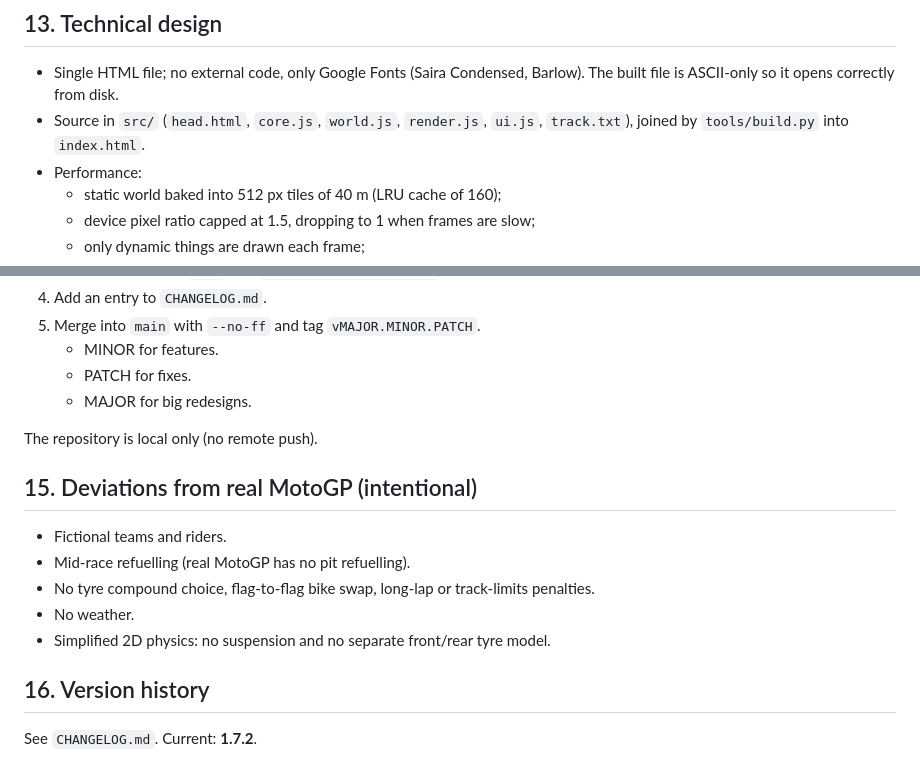
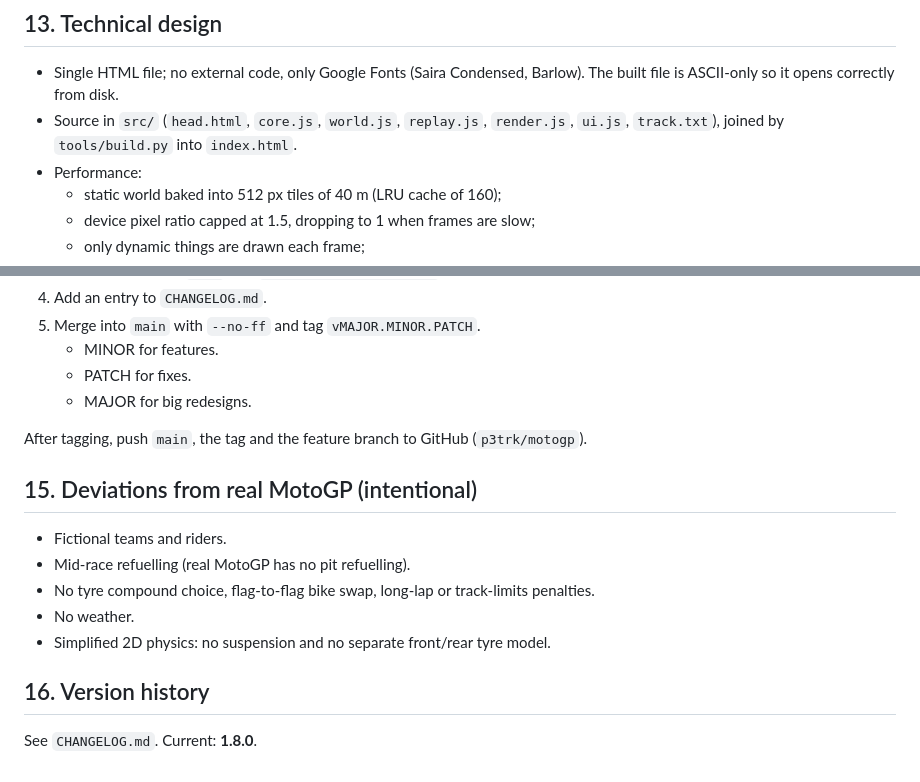
Before and after one commit to p3trk/motogp, a Markdown page: docs/GDD.md, 2 parts joined by grey strips. Drawn GitHub-style.

```diff
--- a/docs/GDD.md
+++ b/docs/GDD.md
@@ -205,7 +258,7 @@ where the ideal speed drops by more than 80 km/h.
 ## 13. Technical design
 
 - Single HTML file; no external code, only Google Fonts (Saira Condensed, Barlow). The built file is ASCII-only so it opens correctly from disk.
-- Source in `src/` (`head.html`, `core.js`, `world.js`, `render.js`, `ui.js`, `track.txt`), joined by `tools/build.py` into `index.html`.
+- Source in `src/` (`head.html`, `core.js`, `world.js`, `replay.js`, `render.js`, `ui.js`, `track.txt`), joined by `tools/build.py` into `index.html`.
 - Performance:
   - static world baked into 512 px tiles of 40 m (LRU cache of 160);
   - device pixel ratio capped at 1.5, dropping to 1 when frames are slow;
@@ -223,7 +276,7 @@ where the ideal speed drops by more than 80 km/h.
    - PATCH for fixes.
    - MAJOR for big redesigns.
 
-The repository is local only (no remote push).
+After tagging, push `main`, the tag and the feature branch to GitHub (`p3trk/motogp`).
 
 ## 15. Deviations from real MotoGP (intentional)
 
@@ -235,4 +288,4 @@ The repository is local only (no remote push).
 
 ## 16. Version history
 
-See `CHANGELOG.md`. Current: **1.7.2**.
+See `CHANGELOG.md`. Current: **1.8.0**.
```
Also changed, not shown: other parts of docs/GDD.md (+55 -2 lines).
